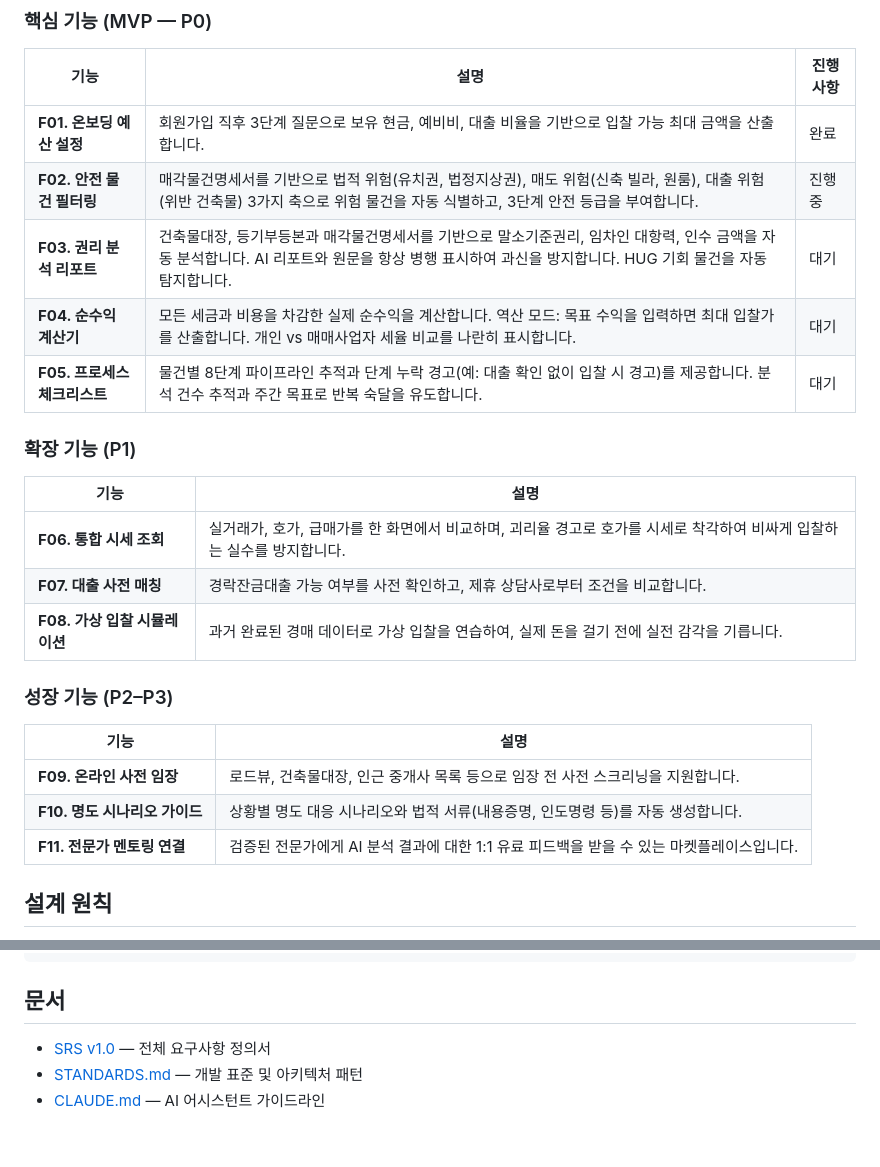
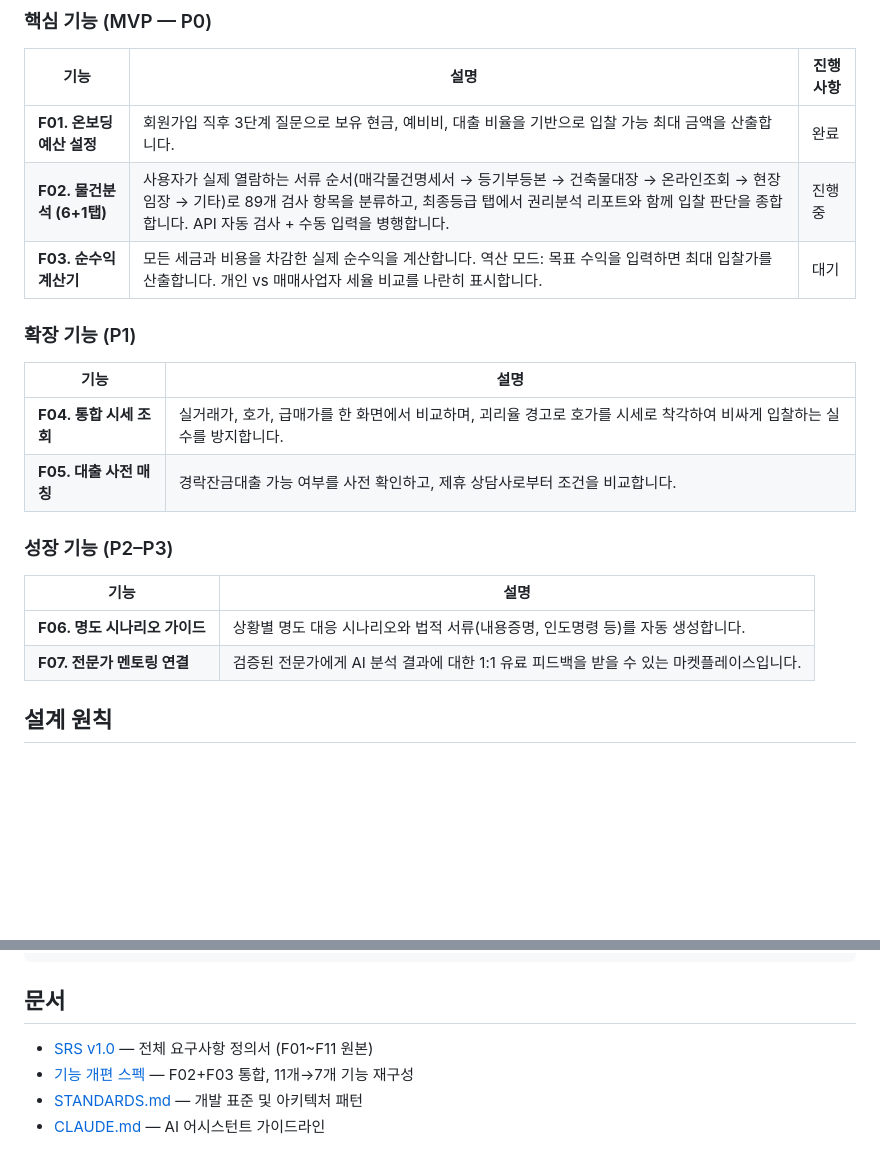
Before and after one commit to timberay/real-estate-auction-v2, a Markdown page: README.md, 2 parts joined by grey strips. Drawn GitHub-style; blank space fills up the shorter version.

Commit message:
docs: update README feature list to reflect restructured roadmap
- F02: 안전물건필터링+권리분석 → 물건분석(6+1탭, 89항목)
- F03(권리분석), F05(체크리스트), F08(시뮬레이션), F09(사전임장) 제거
- F04→F03, F06→F04, F07→F05, F10→F06, F11→F07 번호 재정리
- 11개 → 7개 기능으로 정리

Co-Authored-By: Claude Opus 4.6 (1M context) <noreply@anthropic.com>

```diff
--- a/README.md
+++ b/README.md
@@ -24,26 +24,22 @@
 | 기능 | 설명 | 진행사항 |
 |---|---|---|
 | **F01. 온보딩 예산 설정** | 회원가입 직후 3단계 질문으로 보유 현금, 예비비, 대출 비율을 기반으로 입찰 가능 최대 금액을 산출합니다. | 완료 |
-| **F02. 안전 물건 필터링** | 매각물건명세서를 기반으로 법적 위험(유치권, 법정지상권), 매도 위험(신축 빌라, 원룸), 대출 위험(위반 건축물) 3가지 축으로 위험 물건을 자동 식별하고, 3단계 안전 등급을 부여합니다. | 진행중 |
-| **F03. 권리 분석 리포트** | 건축물대장, 등기부등본과 매각물건명세서를 기반으로 말소기준권리, 임차인 대항력, 인수 금액을 자동 분석합니다. AI 리포트와 원문을 항상 병행 표시하여 과신을 방지합니다. HUG 기회 물건을 자동 탐지합니다. | 대기 |
-| **F04. 순수익 계산기** | 모든 세금과 비용을 차감한 실제 순수익을 계산합니다. 역산 모드: 목표 수익을 입력하면 최대 입찰가를 산출합니다. 개인 vs 매매사업자 세율 비교를 나란히 표시합니다. | 대기 |
-| **F05. 프로세스 체크리스트** | 물건별 8단계 파이프라인 추적과 단계 누락 경고(예: 대출 확인 없이 입찰 시 경고)를 제공합니다. 분석 건수 추적과 주간 목표로 반복 숙달을 유도합니다. | 대기 |
+| **F02. 물건분석 (6+1탭)** | 사용자가 실제 열람하는 서류 순서(매각물건명세서 → 등기부등본 → 건축물대장 → 온라인조회 → 현장임장 → 기타)로 89개 검사 항목을 분류하고, 최종등급 탭에서 권리분석 리포트와 함께 입찰 판단을 종합합니다. API 자동 검사 + 수동 입력을 병행합니다. | 진행중 |
+| **F03. 순수익 계산기** | 모든 세금과 비용을 차감한 실제 순수익을 계산합니다. 역산 모드: 목표 수익을 입력하면 최대 입찰가를 산출합니다. 개인 vs 매매사업자 세율 비교를 나란히 표시합니다. | 대기 |
 
 ### 확장 기능 (P1)
 
 | 기능 | 설명 |
 |---|---|
-| **F06. 통합 시세 조회** | 실거래가, 호가, 급매가를 한 화면에서 비교하며, 괴리율 경고로 호가를 시세로 착각하여 비싸게 입찰하는 실수를 방지합니다. |
-| **F07. 대출 사전 매칭** | 경락잔금대출 가능 여부를 사전 확인하고, 제휴 상담사로부터 조건을 비교합니다. |
-| **F08. 가상 입찰 시뮬레이션** | 과거 완료된 경매 데이터로 가상 입찰을 연습하여, 실제 돈을 걸기 전에 실전 감각을 기릅니다. |
+| **F04. 통합 시세 조회** | 실거래가, 호가, 급매가를 한 화면에서 비교하며, 괴리율 경고로 호가를 시세로 착각하여 비싸게 입찰하는 실수를 방지합니다. |
+| **F05. 대출 사전 매칭** | 경락잔금대출 가능 여부를 사전 확인하고, 제휴 상담사로부터 조건을 비교합니다. |
 
 ### 성장 기능 (P2–P3)
 
 | 기능 | 설명 |
 |---|---|
-| **F09. 온라인 사전 임장** | 로드뷰, 건축물대장, 인근 중개사 목록 등으로 임장 전 사전 스크리닝을 지원합니다. |
-| **F10. 명도 시나리오 가이드** | 상황별 명도 대응 시나리오와 법적 서류(내용증명, 인도명령 등)를 자동 생성합니다. |
-| **F11. 전문가 멘토링 연결** | 검증된 전문가에게 AI 분석 결과에 대한 1:1 유료 피드백을 받을 수 있는 마켓플레이스입니다. |
+| **F06. 명도 시나리오 가이드** | 상황별 명도 대응 시나리오와 법적 서류(내용증명, 인도명령 등)를 자동 생성합니다. |
+| **F07. 전문가 멘토링 연결** | 검증된 전문가에게 AI 분석 결과에 대한 1:1 유료 피드백을 받을 수 있는 마켓플레이스입니다. |
 
 ## 설계 원칙
 
@@ -70,6 +66,7 @@ bin/ci           # 전체 CI 파이프라인 (셋업, 린트, 보안, 테스트,
 
 ## 문서
 
-- [SRS v1.0](docs/superpowers/specs/2026-04-05-srs-design.md) — 전체 요구사항 정의서
+- [SRS v1.0](docs/superpowers/specs/2026-04-05-srs-design.md) — 전체 요구사항 정의서 (F01~F11 원본)
+- [기능 개편 스펙](docs/superpowers/specs/2026-04-07-feature-restructure-design.md) — F02+F03 통합, 11개→7개 기능 재구성
 - [STANDARDS.md](STANDARDS.md) — 개발 표준 및 아키텍처 패턴
 - [CLAUDE.md](CLAUDE.md) — AI 어시스턴트 가이드라인
```
